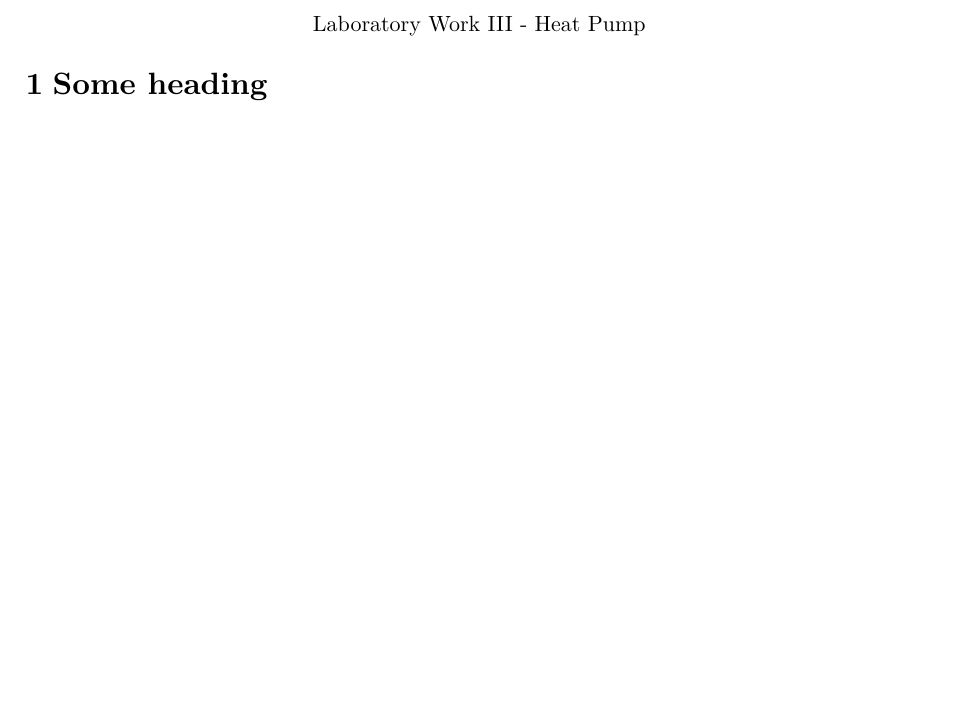
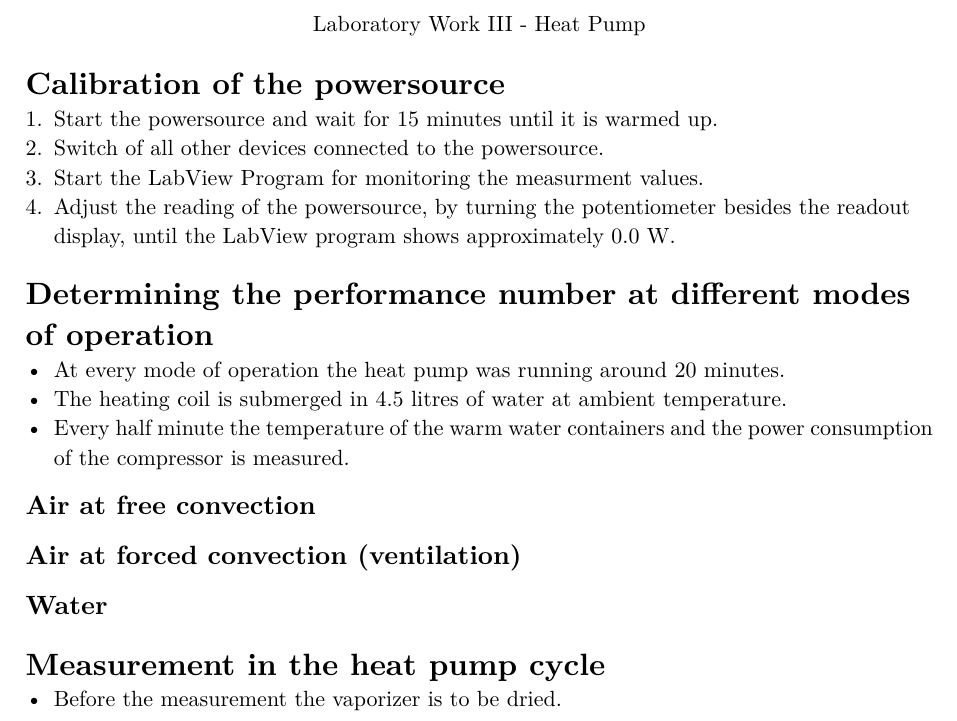
Before and after one commit to kronberger-droid/Labor-III-Wp, a Typst document (main.typ): part of page 2 of 2, cut so that both start at the same text, the shorter picture padded with empty space. The pictures show the PDF file main.pdf that the author committed with the source.

Commit message:
first structure

```diff
--- a/main.typ
+++ b/main.typ
@@ -9,6 +9,29 @@
   date: datetime(day: 8, month: 5, year: 2025),
 )
 
-#set heading(numbering: "1.1")
+= Calibration of the powersource
 
-= Some heading
+1. Start the powersource and wait for 15 minutes until it is warmed up.
+2. Switch of all other devices connected to the powersource.
+3. Start the LabView Program for monitoring the measurment values.
+4. Adjust the reading of the powersource, by turning the potentiometer besides the readout display, until the LabView program shows approximately 0.0 W.
+
+= Determining the performance number at different modes of operation
+
+- At every mode of operation the heat pump was running around 20 minutes.
+- The heating coil is submerged in 4.5 litres of water at ambient temperature.
+- Every half minute the temperature of the warm water containers and the power consumption of the compressor is measured.
+
+== Air at free convection
+
+- At minute 12 the vaporizer built up ice on its surface.
+
+== Air at forced convection (ventilation)
+
+-
+
+== Water
+
+= Measurement in the heat pump cycle
+
+- Before the measurement the vaporizer is to be dried.
```
Also changed, not shown: main.pdf.
